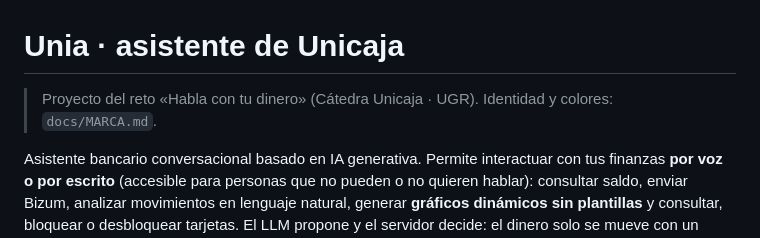
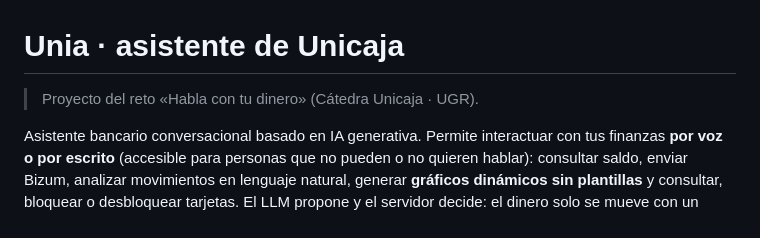
Before and after one commit to FlorinTodor/Unia, a Markdown page: README.md, the part around the change. Rendered like a GitHub page.

```diff
--- a/README.md
+++ b/README.md
@@ -1,6 +1,6 @@
 # Unia · asistente de Unicaja
 
-> Proyecto del reto «Habla con tu dinero» (Cátedra Unicaja · UGR). Identidad y colores: `docs/MARCA.md`.
+> Proyecto del reto «Habla con tu dinero» (Cátedra Unicaja · UGR).
 
 Asistente bancario conversacional basado en IA generativa. Permite interactuar con
 tus finanzas **por voz o por escrito** (accesible para personas que no pueden o no
```
